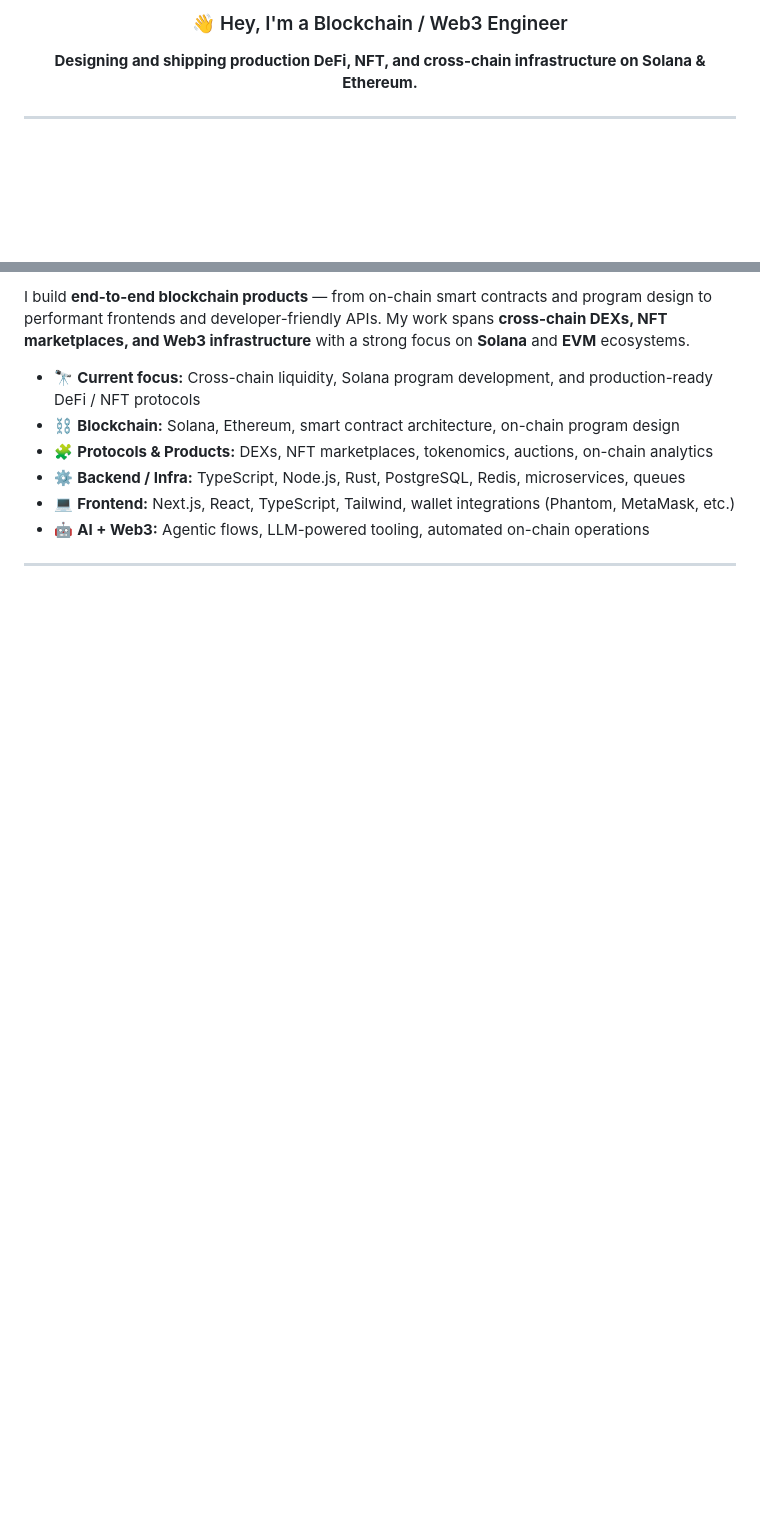
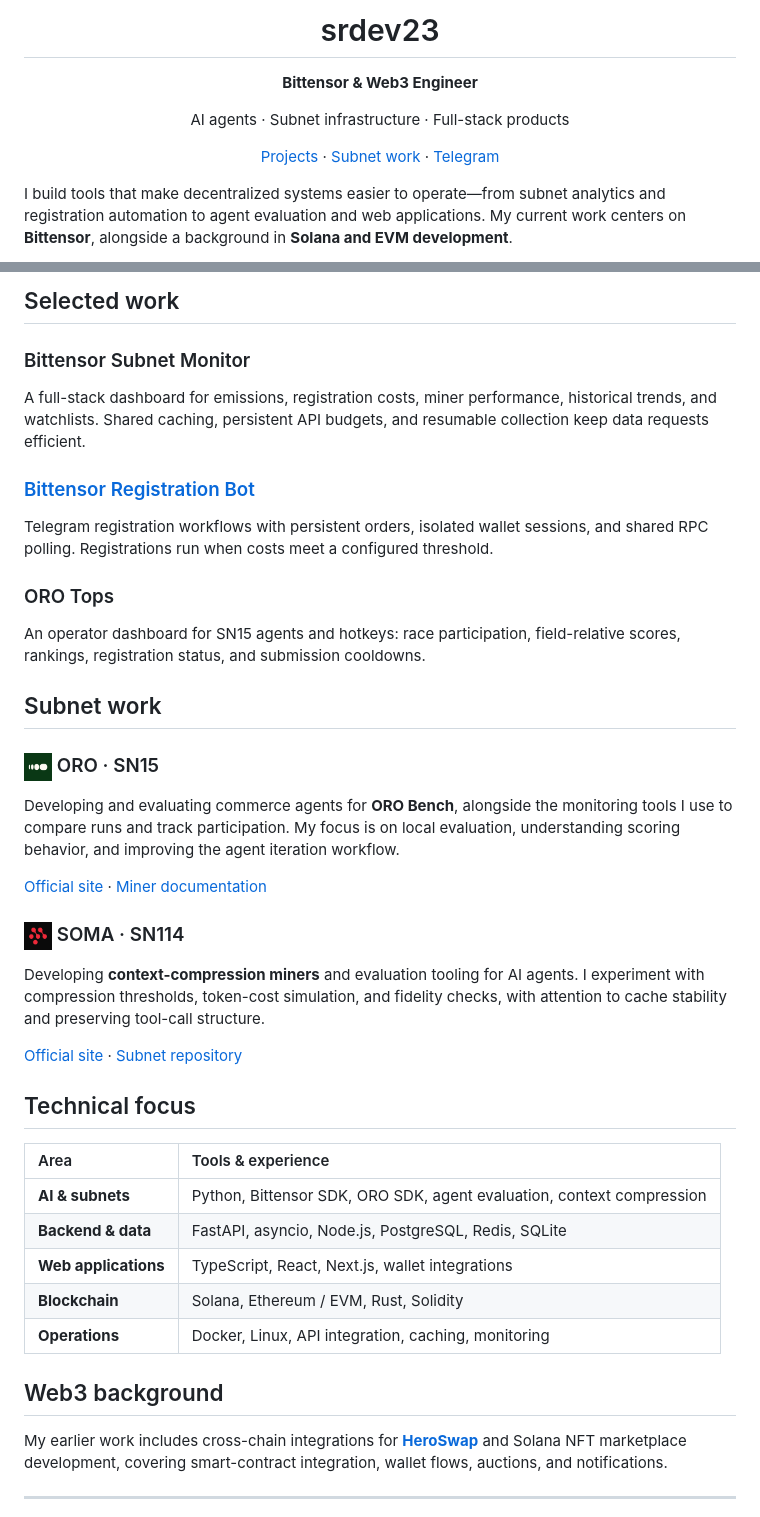
Before and after one commit to srdev23/srdev23, a Markdown page: README.md, 2 parts joined by grey strips. GitHub-like rendering; pictures changed too: assets/oro.png (added), assets/soma.png (added); blank space fills up the shorter version.

Commit message:
Refresh profile with Bittensor projects and official visuals

```diff
--- a/README.md
+++ b/README.md
@@ -1,16 +1,14 @@
 <div align="center">
 
-### 👋 Hey, I'm a Blockchain / Web3 Engineer
+# srdev23
 
-**Designing and shipping production DeFi, NFT, and cross-chain infrastructure on Solana & Ethereum.**
+**Bittensor & Web3 Engineer**
 
-<!--
-[![LinkedIn](https://img.shields.io/badge/LinkedIn-Connect-blue?style=flat&logo=linkedin)](https://linkedin.com)
-[![Twitter](https://img.shields.io/badge/Twitter-Follow-1DA1F2?style=flat&logo=twitter)](https://twitter.com)
-[![Portfolio](https://img.shields.io/badge/Portfolio-Visit-0D9488?style=flat)](https://jackmoes.vercel.app/)
--->
+AI agents · Subnet infrastructure · Full-stack products
+
+[Projects](#selected-work) · [Subnet work](#subnet-work) · [Telegram](https://t.me/srdev23)
 
 </div>
 
----
+I build tools that make decentralized systems easier to operate—from subnet analytics and registration automation to agent evaluation and web applications. My current work centers on **Bittensor**, alongside a background in **Solana and EVM development**.
 
@@ -18,12 +20,45 @@
 
-I build **end-to-end blockchain products** — from on-chain smart contracts and program design to performant frontends and developer-friendly APIs. My work spans **cross-chain DEXs, NFT marketplaces, and Web3 infrastructure** with a strong focus on **Solana** and **EVM** ecosystems.
+## Selected work
 
-- 🔭 **Current focus:** Cross-chain liquidity, Solana program development, and production-ready DeFi / NFT protocols
-- ⛓️ **Blockchain:** Solana, Ethereum, smart contract architecture, on-chain program design
-- 🧩 **Protocols & Products:** DEXs, NFT marketplaces, tokenomics, auctions, on-chain analytics
-- ⚙️ **Backend / Infra:** TypeScript, Node.js, Rust, PostgreSQL, Redis, microservices, queues
-- 💻 **Frontend:** Next.js, React, TypeScript, Tailwind, wallet integrations (Phantom, MetaMask, etc.)
-- 🤖 **AI + Web3:** Agentic flows, LLM-powered tooling, automated on-chain operations
+### Bittensor Subnet Monitor
+
+A full-stack dashboard for emissions, registration costs, miner performance, historical trends, and watchlists. Shared caching, persistent API budgets, and resumable collection keep data requests efficient.
+
+### [Bittensor Registration Bot](https://github.com/srdev23/bt-regbot)
+
+Telegram registration workflows with persistent orders, isolated wallet sessions, and shared RPC polling. Registrations run when costs meet a configured threshold.
+
+### ORO Tops
+
+An operator dashboard for SN15 agents and hotkeys: race participation, field-relative scores, rankings, registration status, and submission cooldowns.
+
+## Subnet work
+
+### <img src="./assets/oro.png" width="28" height="28" alt="ORO logo"> ORO · SN15
+
+Developing and evaluating commerce agents for **ORO Bench**, alongside the monitoring tools I use to compare runs and track participation. My focus is on local evaluation, understanding scoring behavior, and improving the agent iteration workflow.
+
+[Official site](https://oroagents.com/) · [Miner documentation](https://oroagents.com/docs/miners/overview)
+
+### <img src="./assets/soma.png" width="28" height="28" alt="SOMA logo"> SOMA · SN114
+
+Developing **context-compression miners** and evaluation tooling for AI agents. I experiment with compression thresholds, token-cost simulation, and fidelity checks, with attention to cache stability and preserving tool-call structure.
+
+[Official site](https://thesoma.ai/) · [Subnet repository](https://github.com/DendriteHQ/SOMA)
+
+## Technical focus
+
+| Area | Tools & experience |
+| :--- | :--- |
+| **AI & subnets** | Python, Bittensor SDK, ORO SDK, agent evaluation, context compression |
+| **Backend & data** | FastAPI, asyncio, Node.js, PostgreSQL, Redis, SQLite |
+| **Web applications** | TypeScript, React, Next.js, wallet integrations |
+| **Blockchain** | Solana, Ethereum / EVM, Rust, Solidity |
+| **Operations** | Docker, Linux, API integration, caching, monitoring |
+
+## Web3 background
+
+My earlier work includes cross-chain integrations for **[HeroSwap](https://heroswap.com/)** and Solana NFT marketplace development, covering smart-contract integration, wallet flows, auctions, and notifications.
 
 ---
 
```
Also changed, not shown: other parts of README.md (+6 -79 lines), assets/README.md (added, +11 -0 lines), assets/bittensor-network.png (added).
